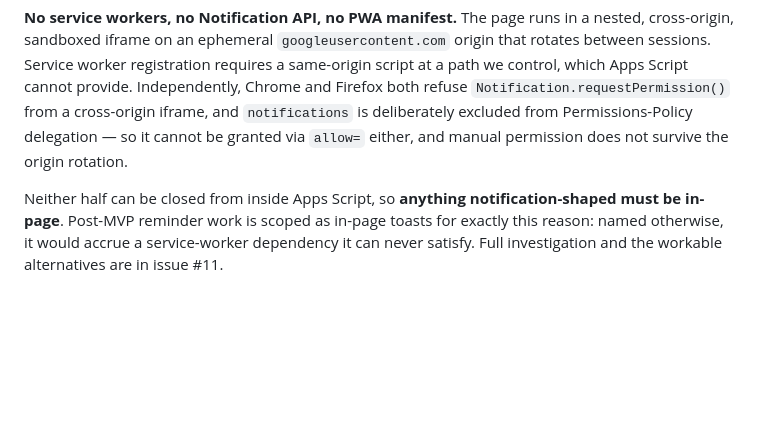
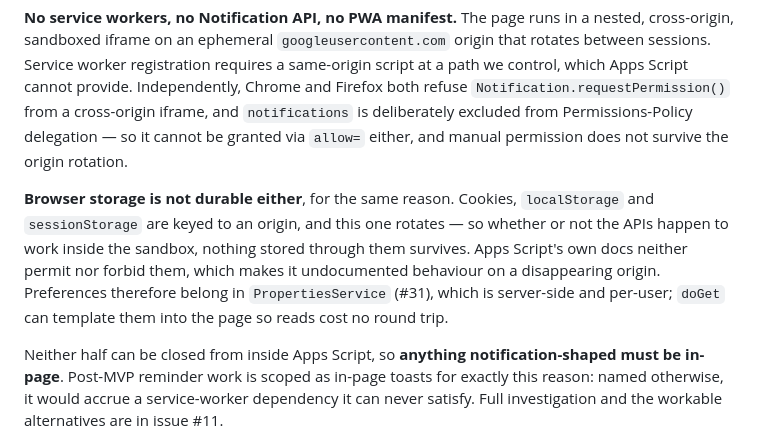
Before and after one commit to BenSeymourODB/clock-face-schedule, a Markdown page: docs/DESIGN.md, the part around the change. GitHub-like rendering; blank space fills up the shorter version.

Commit message:
docs: record that browser storage shares the rotating-origin problem (#31)
Third consequence of one platform fact, alongside service workers and the
Notification API. Preferences belong in PropertiesService.

Co-Authored-By: Claude Opus 5 <noreply@anthropic.com>

```diff
--- a/docs/DESIGN.md
+++ b/docs/DESIGN.md
@@ -273,6 +273,13 @@ control, which Apps Script cannot provide. Independently, Chrome and Firefox bot
 deliberately excluded from Permissions-Policy delegation — so it cannot be granted via `allow=`
 either, and manual permission does not survive the origin rotation.
 
+**Browser storage is not durable either**, for the same reason. Cookies, `localStorage` and
+`sessionStorage` are keyed to an origin, and this one rotates — so whether or not the APIs happen to
+work inside the sandbox, nothing stored through them survives. Apps Script's own docs neither permit
+nor forbid them, which makes it undocumented behaviour on a disappearing origin. Preferences
+therefore belong in `PropertiesService` (#31), which is server-side and per-user; `doGet` can
+template them into the page so reads cost no round trip.
+
 Neither half can be closed from inside Apps Script, so **anything notification-shaped must be
 in-page**. Post-MVP reminder work is scoped as in-page toasts for exactly this reason: named
 otherwise, it would accrue a service-worker dependency it can never satisfy. Full investigation
```
